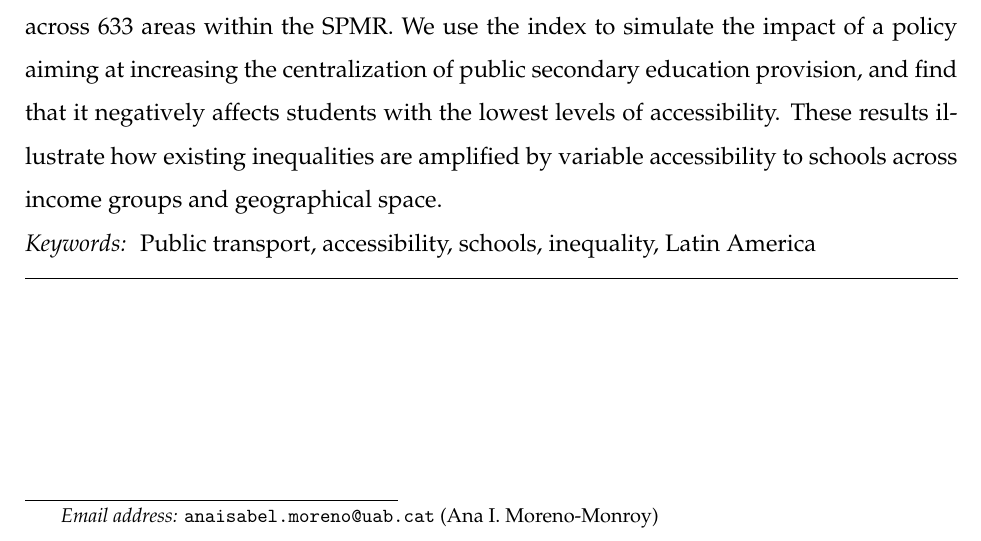
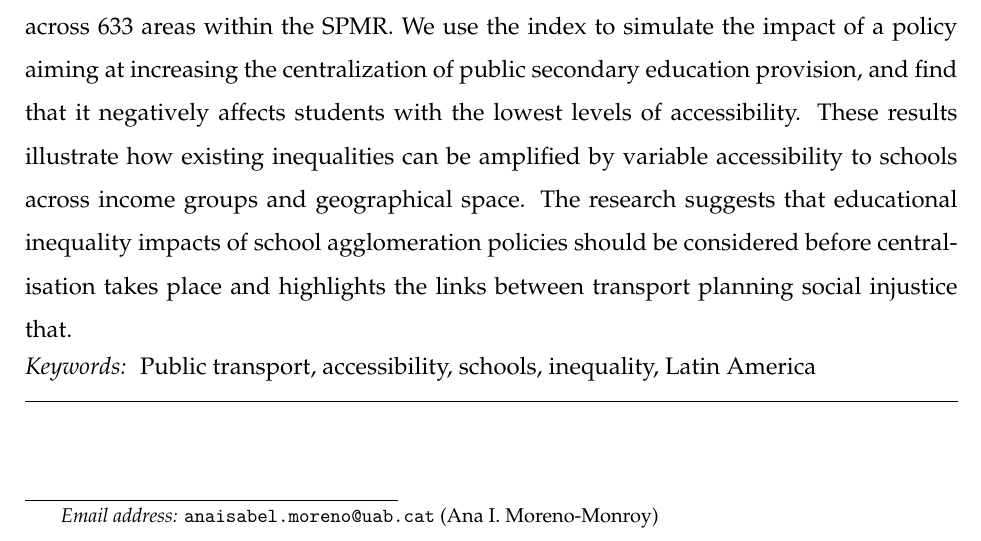
Before and after one commit to juanita82/sao-paulo-travel, a LaTeX paper (paper_v2.tex): part of page 1 of 21, cut so that both start at the same text. Compiled offline with pdfLaTeX.

Commit message:
Add sentence to abstract

```diff
--- a/paper_v2.tex
+++ b/paper_v2.tex
@@ -51,7 +51,8 @@
 \begin{abstract}
 In many large Latin American urban areas such as the São Paulo
 Metropolitan Region (SPMR), growing social and economic inequalities are embedded through high spatial inequality in the provision of state schools and affordable public transport to these schools. This paper sheds light on the transport-education inequality nexus with reference to school accessibility in the SPMR.
-To assess school accessibility, we develop an accessibility index which combines information on the spatial distribution of adolescents, the location of existing schools, and the public transport provision serving the school catchment area into a single measure. The index is used to measure school accessibility locally across 633 areas within the SPMR. We use the index to simulate the impact of a policy aiming at increasing the centralization of public secondary education provision, and find that it negatively affects students with the lowest levels of accessibility. These results illustrate how existing inequalities are amplified by variable accessibility to schools across income groups and geographical space.
+To assess school accessibility, we develop an accessibility index which combines information on the spatial distribution of adolescents, the location of existing schools, and the public transport provision serving the school catchment area into a single measure. The index is used to measure school accessibility locally across 633 areas within the SPMR. We use the index to simulate the impact of a policy aiming at increasing the centralization of public secondary education provision, and find that it negatively affects students with the lowest levels of accessibility. These results illustrate how existing inequalities can be amplified by variable accessibility to schools across income groups and geographical space.
+The research suggests that educational inequality impacts of school agglomeration policies should be considered before centralisation takes place and highlights the links between transport planning social injustice that.
 \end{abstract}
 
 
```
